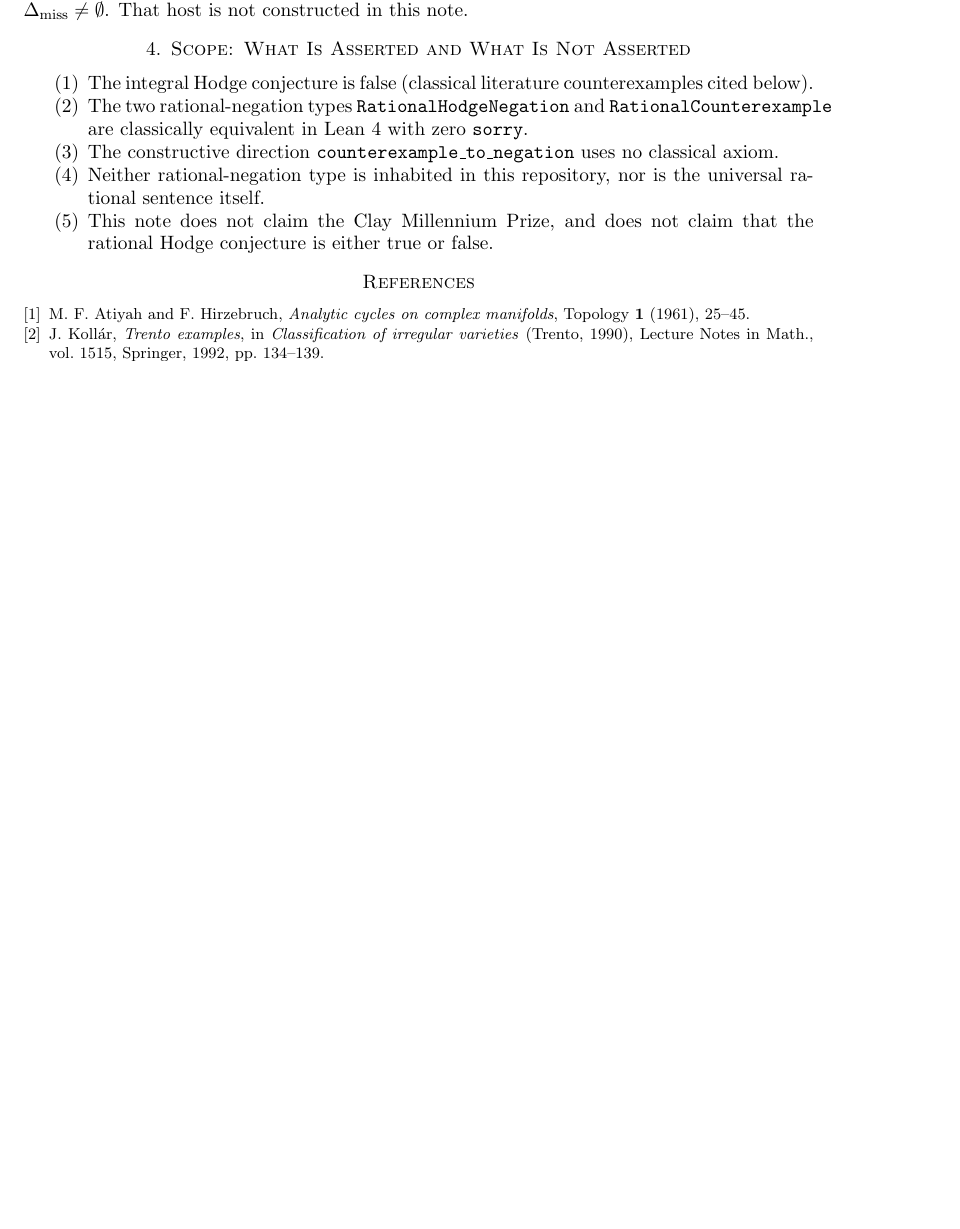
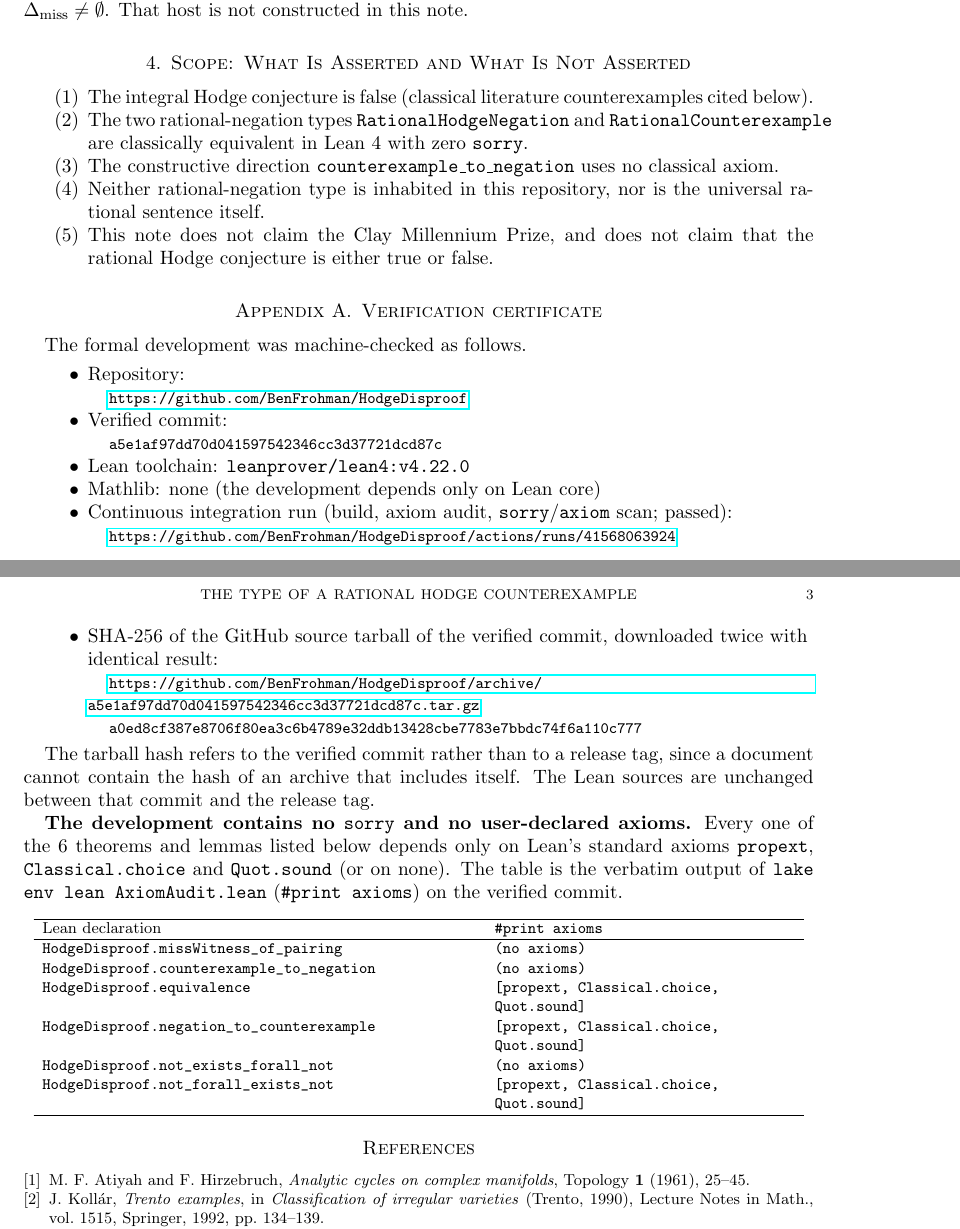
Before and after one commit to BenFrohman/HodgeDisproof, a LaTeX paper (preprint/Frohman-Rational-Hodge-Disproof-Type.tex): part of page 2 of 2 before the commit and two parts of pages 2 and 3 of 3 after it, the two joined at a grey line, cut so that both start at the same text, the shorter picture padded with empty space. Compiled offline with pdfLaTeX.

Commit message:
Paper: add verification certificate appendix

```diff
--- a/preprint/Frohman-Rational-Hodge-Disproof-Type.tex
+++ b/preprint/Frohman-Rational-Hodge-Disproof-Type.tex
@@ -12,6 +12,8 @@
 \email{frohmanbenjamin@gmail.com}
 \date{September 24, 2026}
 
+\usepackage{longtable}
+\usepackage{url}
 \begin{document}
 
 \begin{abstract}
@@ -88,6 +90,40 @@ A term of \texttt{RationalCounterexample} would require a \emph{special} fourfol
   \item This note does not claim the Clay Millennium Prize, and does not claim that the rational Hodge conjecture is either true or false.
 \end{enumerate}
 
+\appendix
+\section{Verification certificate}\label{app:verification-certificate}
+
+The formal development was machine-checked as follows.
+
+{\raggedright
+\begin{itemize}
+\item Repository:\\ {\footnotesize\url{https://github.com/BenFrohman/HodgeDisproof}}
+\item Verified commit:\\ {\footnotesize\texttt{a5e1af97dd70d041597542346cc3d37721dcd87c}}
+\item Lean toolchain: \texttt{leanprover/lean4:v4.22.0}
+\item Mathlib: none (the development depends only on Lean core)
+\item Continuous integration run (build, axiom audit, \texttt{sorry}/\texttt{axiom} scan; passed):\\ {\footnotesize\url{https://github.com/BenFrohman/HodgeDisproof/actions/runs/41568063924}}
+\item SHA-256 of the GitHub source tarball of the verified commit, downloaded twice with identical result:\\ {\footnotesize\url{https://github.com/BenFrohman/HodgeDisproof/archive/a5e1af97dd70d041597542346cc3d37721dcd87c.tar.gz}}\\
+{\footnotesize\texttt{a0ed8cf387e8706f80ea3c6b4789e32ddb13428cbe7783e7bbdc74f6a110c777}}
+\end{itemize}\par}
+
+The tarball hash refers to the verified commit rather than to a release tag, since a document cannot contain the hash of an archive that includes itself. The Lean sources are unchanged between that commit and the release tag.
+
+\textbf{The development contains no \texttt{sorry} and no user-declared axioms.} Every one of the 6 theorems and lemmas listed below depends only on Lean's standard axioms \texttt{propext}, \texttt{Classical.choice} and \texttt{Quot.sound} (or on none). The table is the verbatim output of \texttt{lake env lean AxiomAudit.lean} (\texttt{\#print axioms}) on the verified commit.
+
+{\footnotesize
+\begin{longtable}{p{0.55\linewidth}p{0.38\linewidth}}
+\hline
+Lean declaration & \texttt{\#print axioms} \\
+\hline\endhead
+\path{HodgeDisproof.missWitness_of_pairing} & \texttt{(no axioms)} \\
+\path{HodgeDisproof.counterexample_to_negation} & \texttt{(no axioms)} \\
+\path{HodgeDisproof.equivalence} & \texttt{[propext, Classical.choice, Quot.sound]} \\
+\path{HodgeDisproof.negation_to_counterexample} & \texttt{[propext, Classical.choice, Quot.sound]} \\
+\path{HodgeDisproof.not_exists_forall_not} & \texttt{(no axioms)} \\
+\path{HodgeDisproof.not_forall_exists_not} & \texttt{[propext, Classical.choice, Quot.sound]} \\
+\hline
+\end{longtable}}
+
 \begin{thebibliography}{9}
 \bibitem{AH61}
 M.~F. Atiyah and F.~Hirzebruch, \emph{Analytic cycles on complex manifolds}, Topology \textbf{1} (1961), 25--45.
```
Also changed, not shown: preprint/Frohman-Rational-Hodge-Disproof-Type.pdf.
